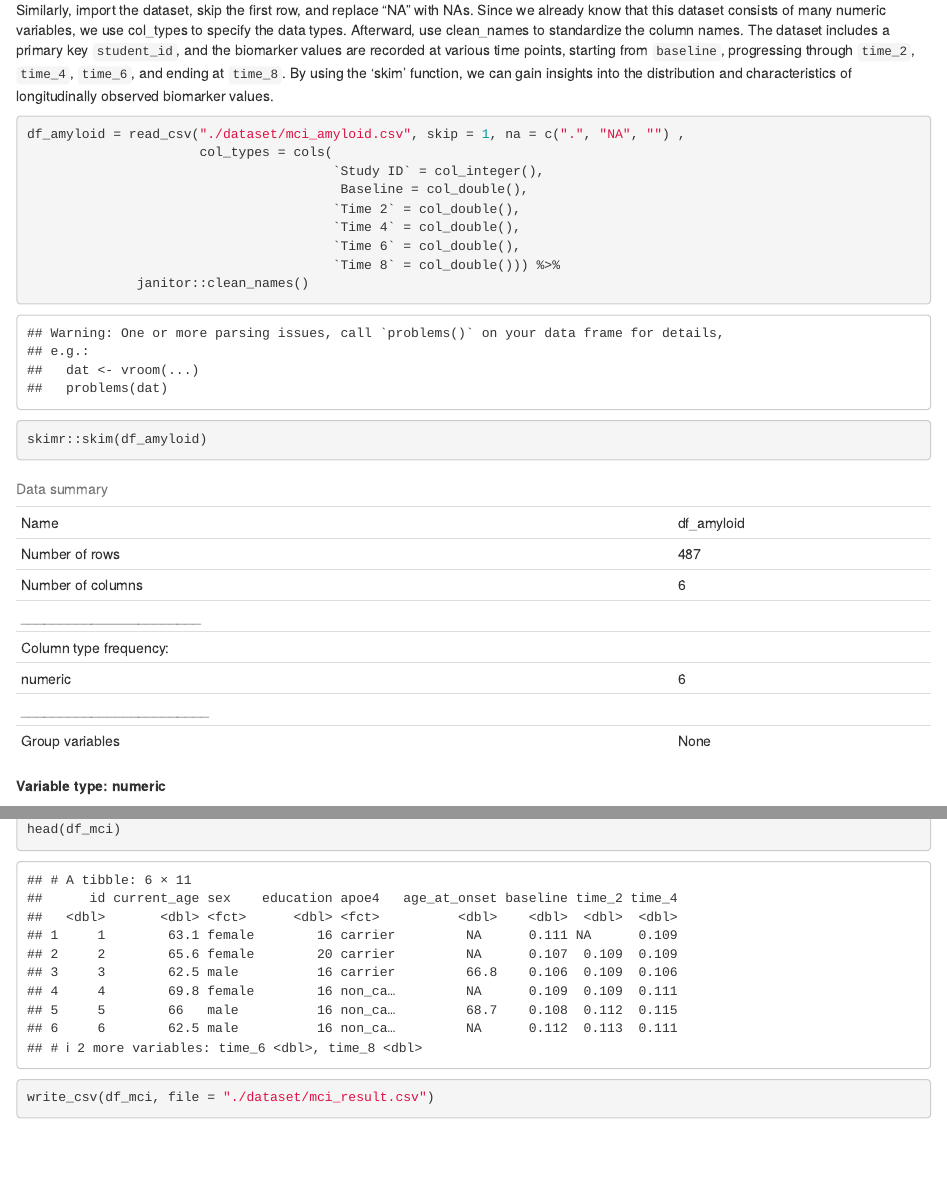
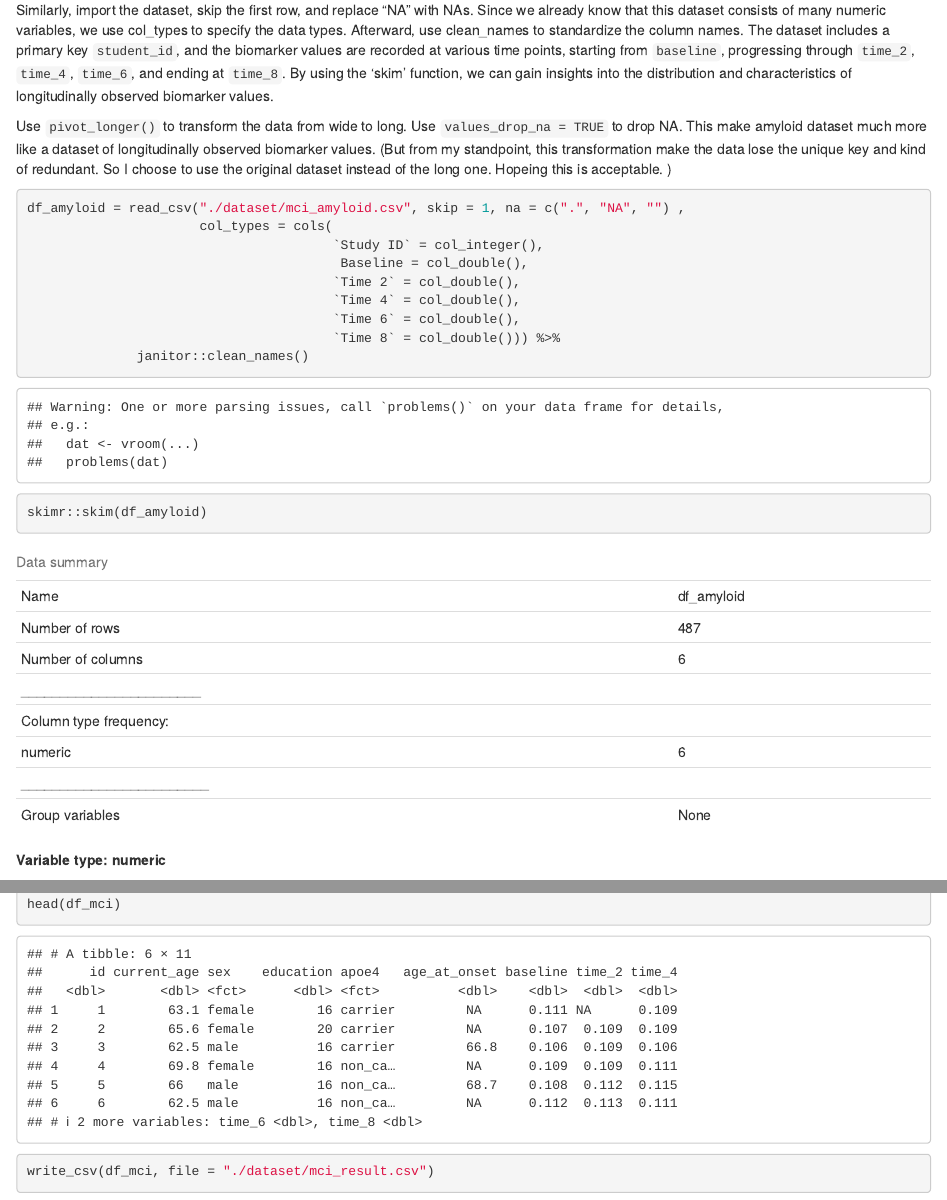
Before and after one commit to EnRouteAllMyLife/p8105_hw2_yq2378, an R Markdown document (p8105_hw2_yq2378.Rmd): the page in a window 1100 px wide, from 6000 px down, and a second part further down, joined at a grey line. The pictures show the output file p8105_hw2_yq2378.html that the author committed with the source, opened offline.

Commit message:
last attemp to fix some pivot wide to long issues.

````diff
--- a/p8105_hw2_yq2378.Rmd
+++ b/p8105_hw2_yq2378.Rmd
@@ -172,6 +172,7 @@ After removing the invalid data,the average baseline age is around 65.61	and the
 
 Similarly, import the dataset, skip the first row, and replace "NA" with NAs. Since we already know that this dataset consists of many numeric variables, we use col_types to specify the data types. Afterward, use clean_names to standardize the column names. The dataset includes a primary key `student_id`, and the biomarker values are recorded at various time points, starting from `baseline`, progressing through `time_2`, `time_4`, `time_6`, and ending at `time_8`. By using the 'skim' function, we can gain insights into the distribution and characteristics of longitudinally observed biomarker values.
 
+Use `pivot_longer()` to transform the data from wide to long. Use `values_drop_na = TRUE` to drop NA. This make amyloid dataset much more like a dataset of longitudinally observed biomarker values. (But from my standpoint, this transformation make the data lose the unique key and kind of redundant. So I choose to use the original dataset instead of the long one. Hopeing this is acceptable. )
 ```{r amyloid}
 df_amyloid = read_csv("./dataset/mci_amyloid.csv", skip = 1, na = c(".", "NA", "") ,
                       col_types = cols(
````
Also changed, not shown: p8105_hw2_yq2378.html, p8105_hw2_yq2378.Rmd (2 more changed lines).
